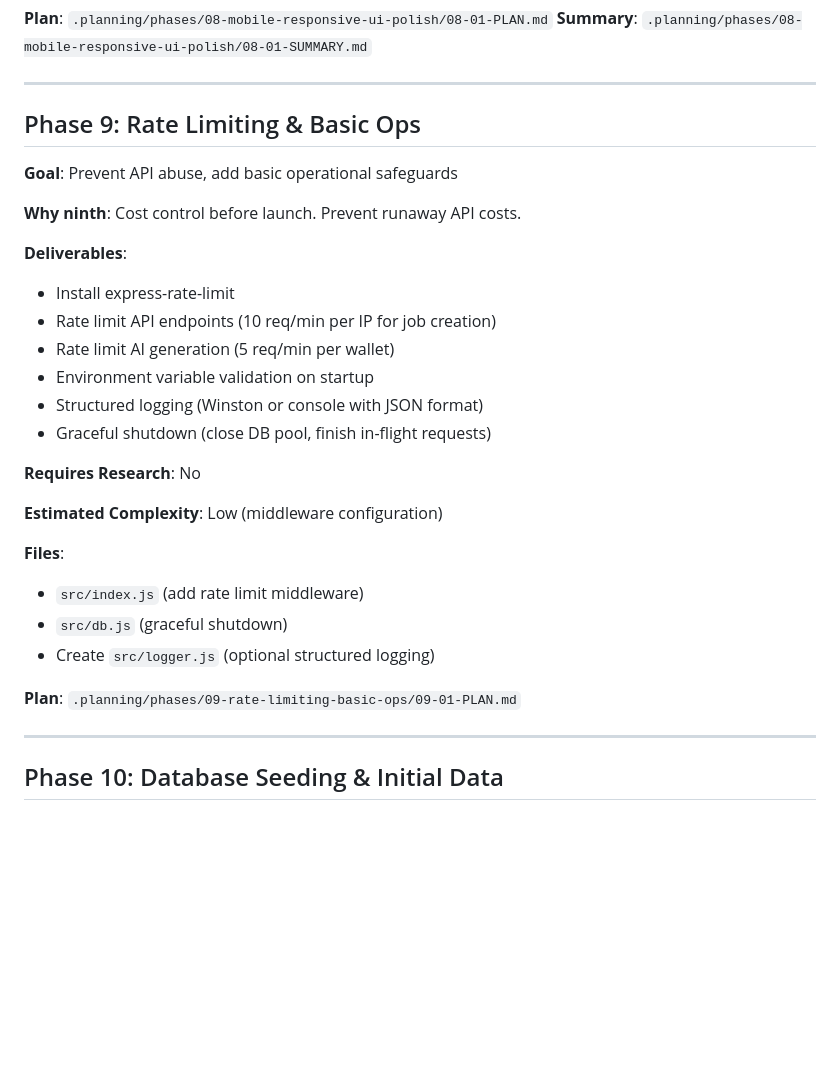
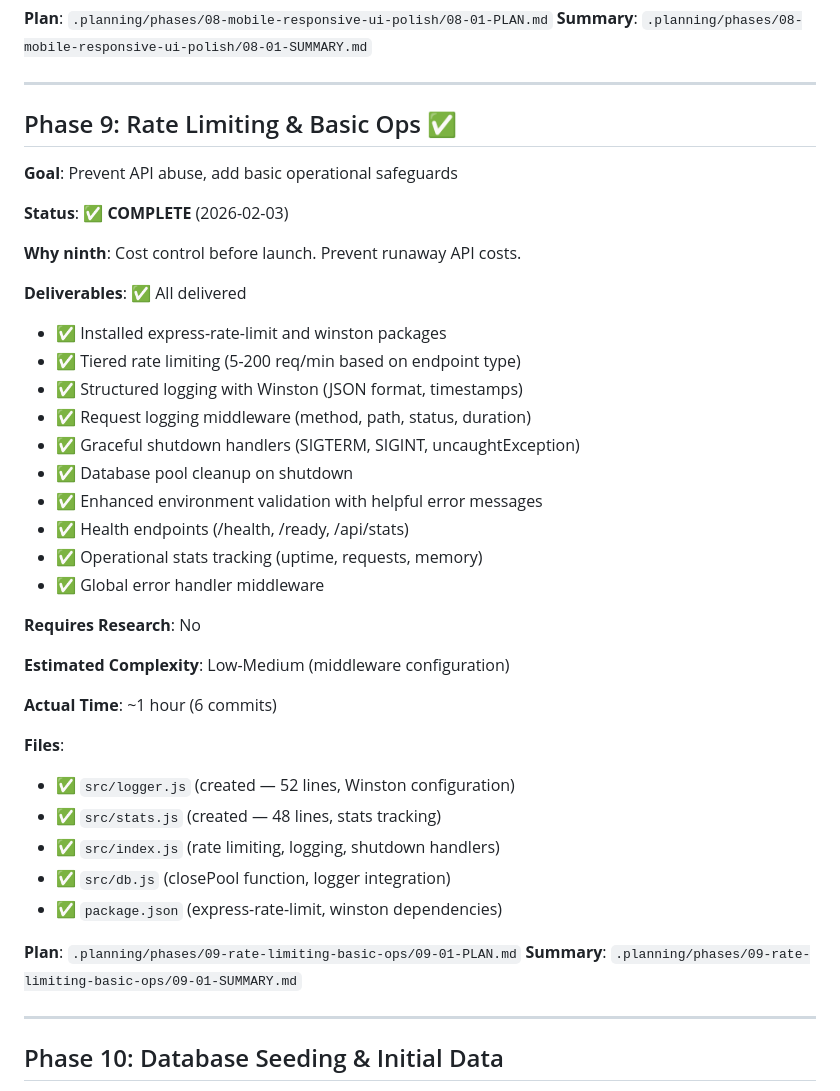
Before and after one commit to rekaldsi/agent-economy-hub, a Markdown page: .planning/ROADMAP.md, the part around the change. GitHub-like rendering; blank space fills up the shorter version.

Commit message:
docs(09-01): complete rate limiting and basic ops plan

```diff
--- a/.planning/ROADMAP.md
+++ b/.planning/ROADMAP.md
@@ -311,30 +311,41 @@
 
 ---
 
-## Phase 9: Rate Limiting & Basic Ops
+## Phase 9: Rate Limiting & Basic Ops ✅
 
 **Goal**: Prevent API abuse, add basic operational safeguards
 
+**Status**: ✅ **COMPLETE** (2026-02-03)
+
 **Why ninth**: Cost control before launch. Prevent runaway API costs.
 
-**Deliverables**:
-- Install express-rate-limit
-- Rate limit API endpoints (10 req/min per IP for job creation)
-- Rate limit AI generation (5 req/min per wallet)
-- Environment variable validation on startup
-- Structured logging (Winston or console with JSON format)
-- Graceful shutdown (close DB pool, finish in-flight requests)
+**Deliverables**: ✅ All delivered
+- ✅ Installed express-rate-limit and winston packages
+- ✅ Tiered rate limiting (5-200 req/min based on endpoint type)
+- ✅ Structured logging with Winston (JSON format, timestamps)
+- ✅ Request logging middleware (method, path, status, duration)
+- ✅ Graceful shutdown handlers (SIGTERM, SIGINT, uncaughtException)
+- ✅ Database pool cleanup on shutdown
+- ✅ Enhanced environment validation with helpful error messages
+- ✅ Health endpoints (/health, /ready, /api/stats)
+- ✅ Operational stats tracking (uptime, requests, memory)
+- ✅ Global error handler middleware
 
 **Requires Research**: No
 
-**Estimated Complexity**: Low (middleware configuration)
+**Estimated Complexity**: Low-Medium (middleware configuration)
+
+**Actual Time**: ~1 hour (6 commits)
 
 **Files**:
-- `src/index.js` (add rate limit middleware)
-- `src/db.js` (graceful shutdown)
-- Create `src/logger.js` (optional structured logging)
+- ✅ `src/logger.js` (created — 52 lines, Winston configuration)
+- ✅ `src/stats.js` (created — 48 lines, stats tracking)
+- ✅ `src/index.js` (rate limiting, logging, shutdown handlers)
+- ✅ `src/db.js` (closePool function, logger integration)
+- ✅ `package.json` (express-rate-limit, winston dependencies)
 
 **Plan**: `.planning/phases/09-rate-limiting-basic-ops/09-01-PLAN.md`
+**Summary**: `.planning/phases/09-rate-limiting-basic-ops/09-01-SUMMARY.md`
 
 ---
 
```
Also changed, not shown: .planning/STATE.md (+8 -6 lines), 1 other file.
